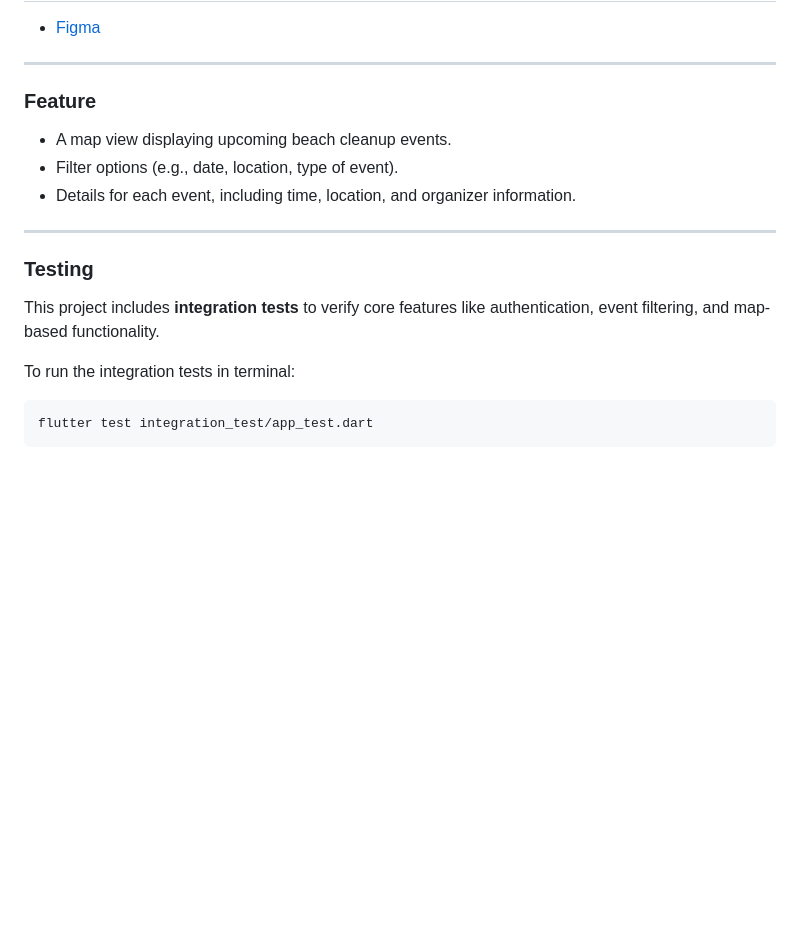
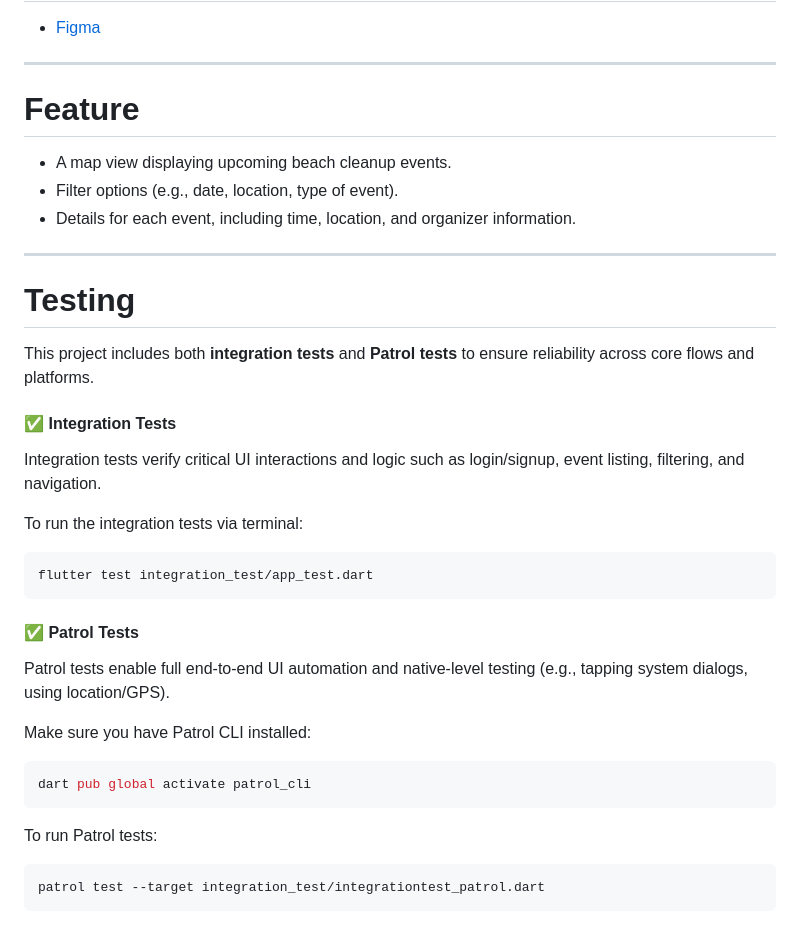
Before and after one commit to aafiqah/clean_up_community_app, a Markdown page: README.md, the part around the change. Rendered like a GitHub page; blank space fills up the shorter version.

````diff
--- a/README.md
+++ b/README.md
@@ -7,20 +7,41 @@
 # Reference
 - [Figma]
 ----
-### Feature
+# Feature
 - A map view displaying upcoming beach cleanup events.
 - Filter options (e.g., date, location, type of event).
 - Details for each event, including time, location, and organizer information.
 ----
-### Testing
-This project includes **integration tests** to verify core features like authentication, event filtering, and map-based functionality.
+# Testing
 
-To run the integration tests in terminal:
+This project includes both **integration tests** and **Patrol tests** to ensure reliability across core flows and platforms.
+
+#### ✅ Integration Tests
+
+Integration tests verify critical UI interactions and logic such as login/signup, event listing, filtering, and navigation.
+
+To run the integration tests via terminal:
 
 ```bash
 flutter test integration_test/app_test.dart
 ```
 
+#### ✅ Patrol Tests
+
+Patrol tests enable full end-to-end UI automation and native-level testing (e.g., tapping system dialogs, using location/GPS).
+
+Make sure you have Patrol CLI installed:
+
+```bash
+dart pub global activate patrol_cli
+```
+
+To run Patrol tests:
+
+```bash
+patrol test --target integration_test/integrationtest_patrol.dart
+```
+
 [//]: # (These are reference links used in the body of this note and get stripped out when the markdown processor does its job. There is no need to format nicely because it shouldn't be seen. Thanks SO - http://stackoverflow.com/questions/4823468/store-comments-in-markdown-syntax)
 
    [Figma]: <https://www.figma.com/community/file/1310540442867602574/cleanup-community-app>
````
Also changed, not shown: assets/images/patrol_test.png (added).
